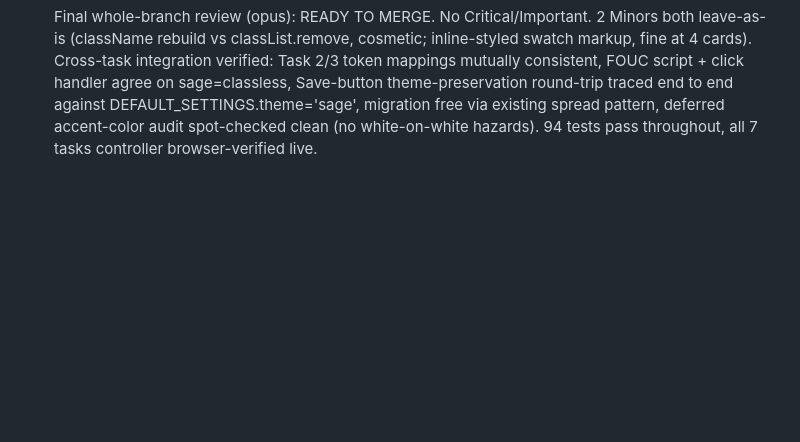
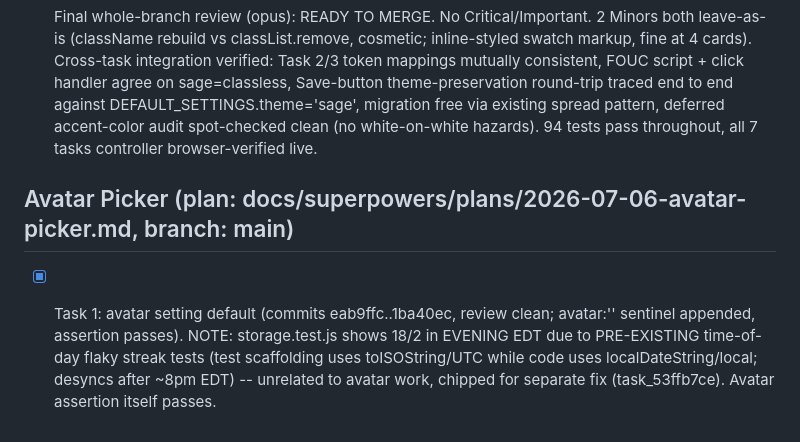
Before and after one commit to OxyMike/WFH-Movement, a Markdown page: .superpowers/sdd/progress.md, the part around the change. Rendered like a GitHub page; blank space fills up the shorter version.

Commit message:
chore: sdd ledger - avatar picker task 1 complete

```diff
--- a/.superpowers/sdd/progress.md
+++ b/.superpowers/sdd/progress.md
@@ -109,3 +109,8 @@ Plan: docs/superpowers/plans/2026-06-30-wfh-movement.md
 - [x] Task 6: wire swatch picker (commits b2053fe..3c2518b, review clean; all 3 edit points verified incl. Save-button theme-preservation line at same spot as existing volume fix, class-stripping logic sound for all transitions, instant-apply confirmed, no scope creep. 94 tests unaffected)
 - [x] Task 7: full live verification (controller-verified, no subagent; 94 tests pass; browser: sage active by default, all 4 swatches recolor UI instantly with zero console errors, no theme stacking (single className each), reload persists (theme-midnight survived hard reload with correct pre-paint class), sage reverts to empty className, Save-settings button confirmed NOT wiping theme (regression check on the exact bug class already fixed once for volume), Batch1/2 features spot-checked under Midnight (quest card, filter pills, sound-instrument select) all correctly themed via var() tokens, zero console errors throughout)
 - [x] Final whole-branch review (opus): READY TO MERGE. No Critical/Important. 2 Minors both leave-as-is (className rebuild vs classList.remove, cosmetic; inline-styled swatch markup, fine at 4 cards). Cross-task integration verified: Task 2/3 token mappings mutually consistent, FOUC script + click handler agree on sage=classless, Save-button theme-preservation round-trip traced end to end against DEFAULT_SETTINGS.theme='sage', migration free via existing spread pattern, deferred accent-color audit spot-checked clean (no white-on-white hazards). 94 tests pass throughout, all 7 tasks controller browser-verified live.
+
+
+## Avatar Picker (plan: docs/superpowers/plans/2026-07-06-avatar-picker.md, branch: main)
+
+- [x] Task 1: avatar setting default (commits eab9ffc..1ba40ec, review clean; avatar:'' sentinel appended, assertion passes). NOTE: storage.test.js shows 18/2 in EVENING EDT due to PRE-EXISTING time-of-day flaky streak tests (test scaffolding uses toISOString/UTC while code uses localDateString/local; desyncs after ~8pm EDT) -- unrelated to avatar work, chipped for separate fix (task_53ffb7ce). Avatar assertion itself passes.
```
